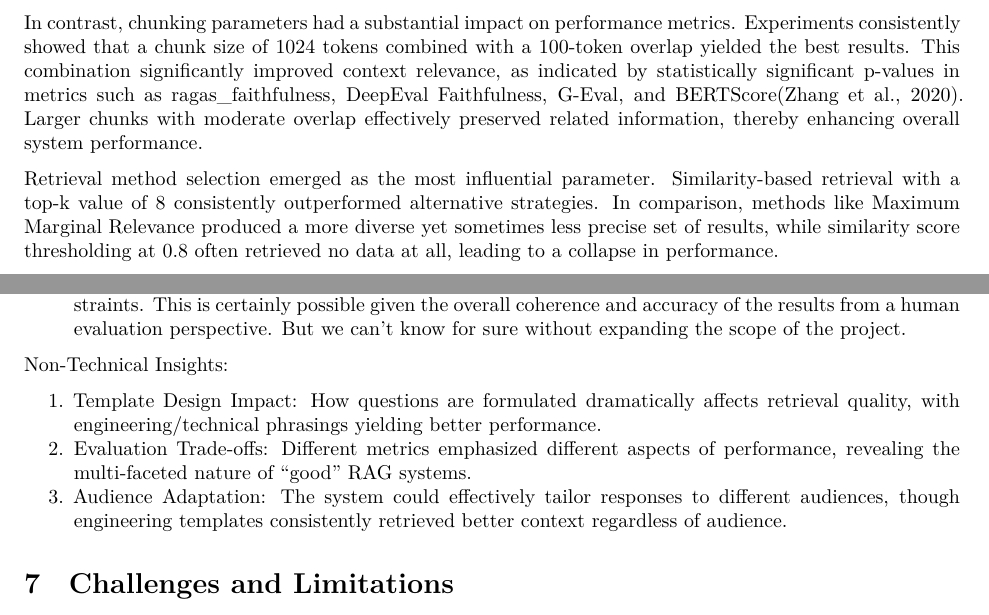
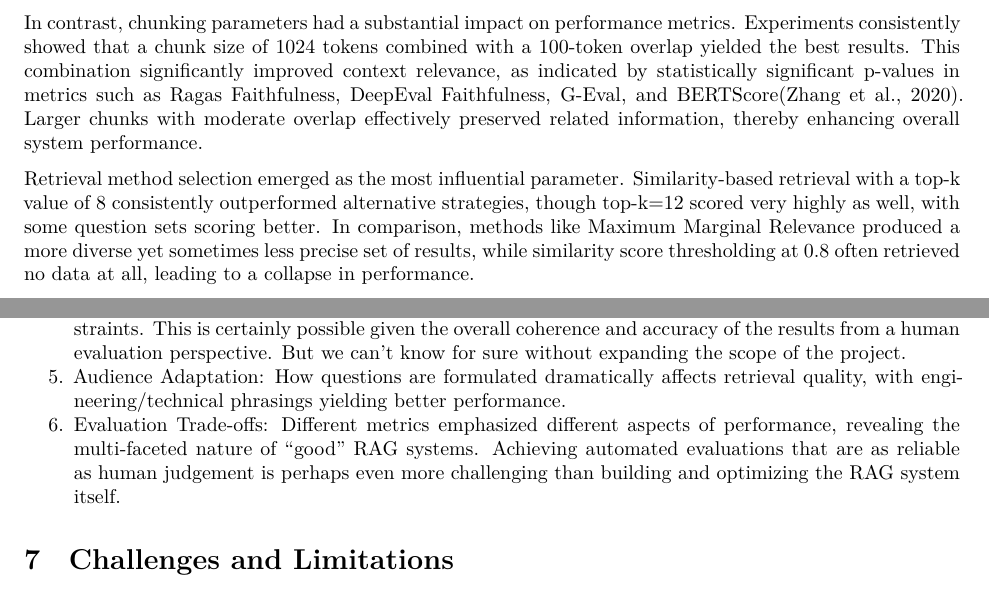
Before and after one commit to seansica/final-project-rag-pipeline, an R Markdown document (reports/report.Rmd): two parts of pages 3 and 4 of 5, joined at a grey line, cut so that both start at the same text. The pictures show the output file reports/report.pdf that the author committed with the source.

Commit message:
report: final touches

```diff
--- a/reports/report.Rmd
+++ b/reports/report.Rmd
@@ -71,9 +71,9 @@ Testing used 78 domain-specific questions with reference answers, assessing stat
 
 The RAG system successfully demonstrated the ability to answer domain-specific questions with high factual accuracy. Although several embedding models were evaluated, statistical analysis revealed that differences among them were minimal—only about 5% of pairwise comparisons showed statistical significance. The multi-qa-mpnet-base-cos-v1 model performed marginally better; however, the variation in evaluation scores was so slight that the choice of embedding model appears less critical than other configuration parameters.
 
-In contrast, chunking parameters had a substantial impact on performance metrics. Experiments consistently showed that a chunk size of 1024 tokens combined with a 100-token overlap yielded the best results. This combination significantly improved context relevance, as indicated by statistically significant p-values in metrics such as ragas_faithfulness, DeepEval Faithfulness, G-Eval, and BERTScore[@zhang2020bertscoreevaluatingtextgeneration]. Larger chunks with moderate overlap effectively preserved related information, thereby enhancing overall system performance.
+In contrast, chunking parameters had a substantial impact on performance metrics. Experiments consistently showed that a chunk size of 1024 tokens combined with a 100-token overlap yielded the best results. This combination significantly improved context relevance, as indicated by statistically significant p-values in metrics such as Ragas Faithfulness, DeepEval Faithfulness, G-Eval, and BERTScore[@zhang2020bertscoreevaluatingtextgeneration]. Larger chunks with moderate overlap effectively preserved related information, thereby enhancing overall system performance.
 
-Retrieval method selection emerged as the most influential parameter. Similarity-based retrieval with a top-k value of 8 consistently outperformed alternative strategies. In comparison, methods like Maximum Marginal Relevance produced a more diverse yet sometimes less precise set of results, while similarity score thresholding at 0.8 often retrieved no data at all, leading to a collapse in performance.
+Retrieval method selection emerged as the most influential parameter. Similarity-based retrieval with a top-k value of 8 consistently outperformed alternative strategies, though top-k=12 scored very highly as well, with some question sets scoring better. In comparison, methods like Maximum Marginal Relevance produced a more diverse yet sometimes less precise set of results, while similarity score thresholding at 0.8 often retrieved no data at all, leading to a collapse in performance.
 
 Additionally, the configuration of the generator template had a significant impact, with the engineering-oriented template outperforming the marketing version across all experiments. A sizable effect (reflected in an effect size of d=0.70 for relevance metrics) suggests that technical precision in question formulation directly improves retrieval quality, even if the final output is later adjusted for a non-technical audience.
 
@@ -88,13 +88,8 @@ Technical Insights:
 2. Metric Reliability: DeepEval's G-Eval showed strong correlation with my own human judgment, making it a reliable indicator of system quality. It also conveniently provides a supplemental natural language explanation for the produced score, and I found that those reasons were always grounded and well reasoned.
 3. Statistical Significance: Most observed differences between configurations were within statistical noise. This was to be expected given the relatively small size of the validation set (78 questions). This could possibly have been overcome by running each evaluation more than once, but the existing experimental setup was already cost prohibitive for most. Overall, this finding just highlights the importance of doing statistical evaluations rather than relying on raw scores, because typical RAG evaluations run the risk of misleading interpreters into making false causal relationships between the evalation metric and some variable of interest.
 4. Overall, the majority of the RAG optimization I experimented with were not worth the squeeze. Despite some independent variables showing colinearity with the evalation metrics and having statistical significance, most of the potential improvement margins were quite narrow. We might infer that the system is approaching it's theoretical maximum output, qualitatively speaking, given the project constraints. This is certainly possible given the overall coherence and accuracy of the results from a human evaluation perspective. But we can't know for sure without expanding the scope of the project.
-
-Non-Technical Insights:
-
-1. Template Design Impact: How questions are formulated dramatically affects retrieval quality, with engineering/technical phrasings yielding better performance.
-2. Evaluation Trade-offs: Different metrics emphasized different aspects of performance, revealing the multi-faceted nature of "good" RAG systems.
-3. Audience Adaptation: The system could effectively tailor responses to different audiences, though engineering templates consistently retrieved better context regardless of audience.
-
+5. Audience Adaptation: How questions are formulated dramatically affects retrieval quality, with engineering/technical phrasings yielding better performance.
+6. Evaluation Trade-offs: Different metrics emphasized different aspects of performance, revealing the multi-faceted nature of "good" RAG systems. Achieving automated evaluations that are as reliable as human judgement is perhaps even more challenging than building and optimizing the RAG system itself.
 
 # Challenges and Limitations
 
```
Also changed, not shown: reports/report.pdf.
